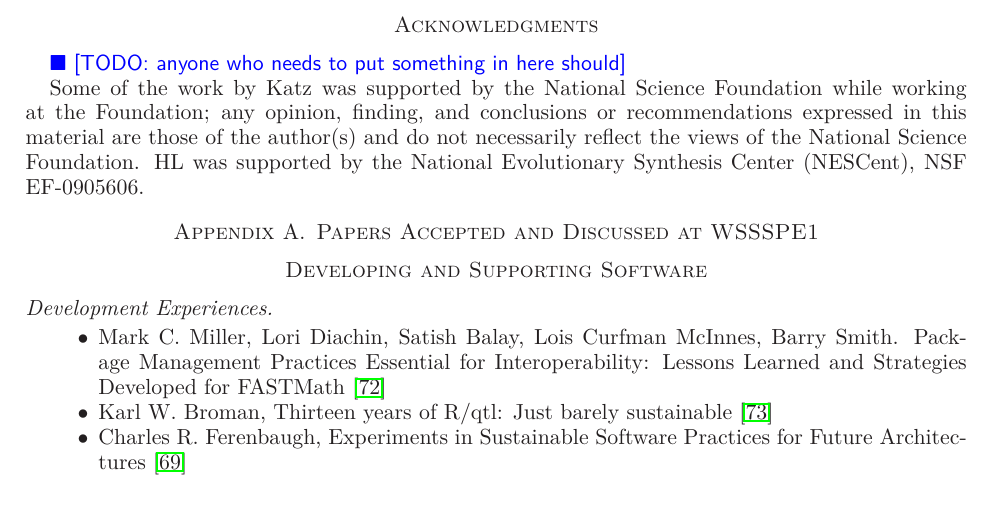
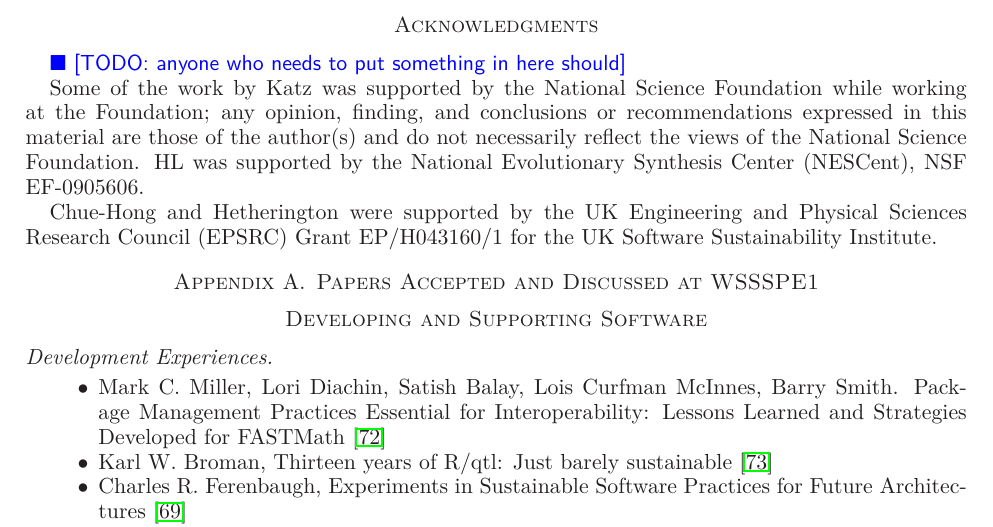
Before and after one commit to WSSSPE/meetings, a LaTeX paper (WSSSPE1_report/WSSSPE1_summary_report.tex): part of page 21 of 29, cut so that both start at the same text. Compiled offline with LaTeX, dvips and Ghostscript.

Commit message:
SSI funding acknowledged.

```diff
--- a/WSSSPE1_report/WSSSPE1_summary_report.tex
+++ b/WSSSPE1_report/WSSSPE1_summary_report.tex
@@ -1832,6 +1832,10 @@ necessarily reflect the views of the National Science Foundation. HL
 was supported by the National Evolutionary Synthesis Center (NESCent),
 NSF #EF-0905606.
 
+Chue-Hong and Hetherington were supported by the UK Engineering and
+Physical Sciences Research Council (EPSRC) Grant EP/H043160/1 for the
+UK Software Sustainability Institute.
+
 \appendix
 \section{Papers Accepted and Discussed at WSSSPE1}
 
```
